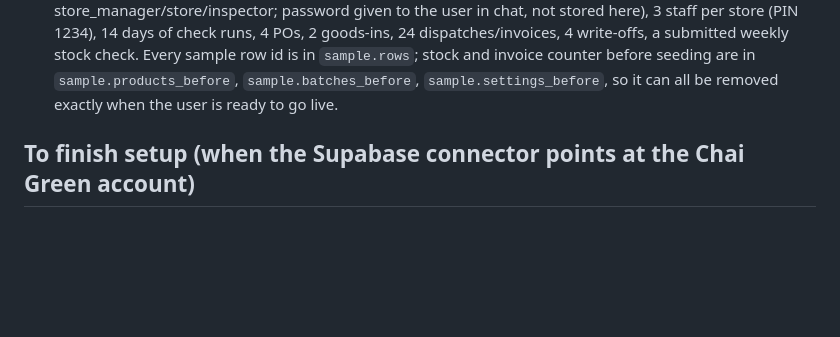
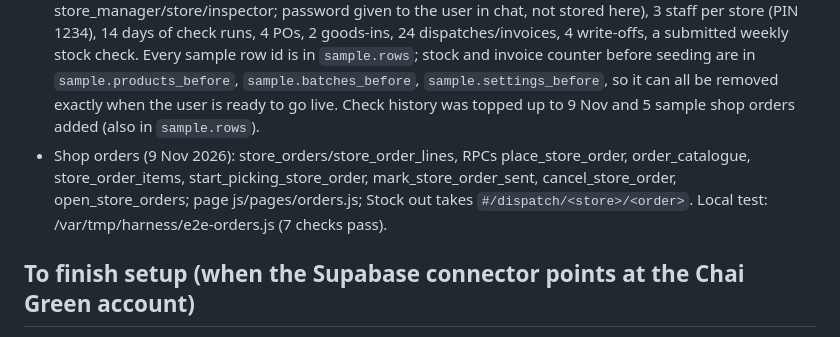
Before and after one commit to lifetold/Chai-green-stock, a Markdown page: CLAUDE.md, the part around the change. Rendered like a GitHub page; blank space fills up the shorter version.

```diff
--- a/CLAUDE.md
+++ b/CLAUDE.md
@@ -29,6 +29,11 @@ See README.md for features and setup, and docs/PROJECT-HISTORY.md for everything
   4 write-offs, a submitted weekly stock check. Every sample row id is in `sample.rows`; stock
   and invoice counter before seeding are in `sample.products_before`, `sample.batches_before`,
   `sample.settings_before`, so it can all be removed exactly when the user is ready to go live.
+  Check history was topped up to 9 Nov and 5 sample shop orders added (also in `sample.rows`).
+- Shop orders (9 Nov 2026): store_orders/store_order_lines, RPCs place_store_order,
+  order_catalogue, store_order_items, start_picking_store_order, mark_store_order_sent,
+  cancel_store_order, open_store_orders; page js/pages/orders.js; Stock out takes
+  `#/dispatch/<store>/<order>`. Local test: /var/tmp/harness/e2e-orders.js (7 checks pass).
 
 ## To finish setup (when the Supabase connector points at the Chai Green account)
 1. `list_organizations` → pick the Chai Green org (NOT Wizardtec).
```
Also changed, not shown: README.md (+1 -0 lines).
